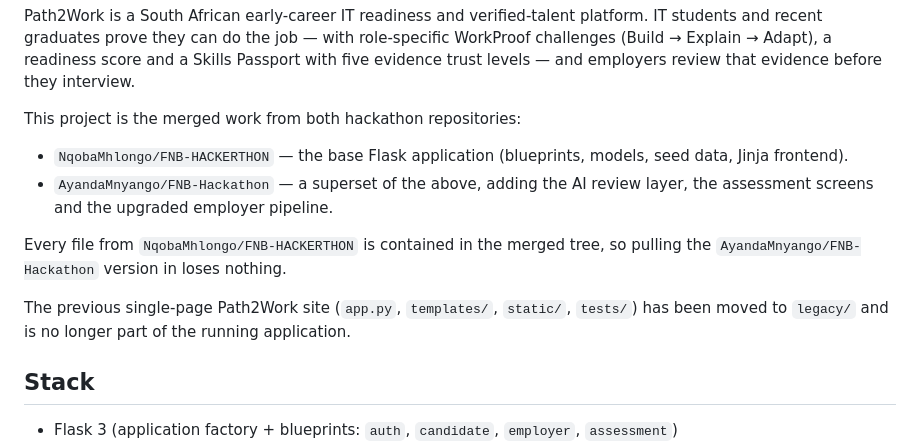
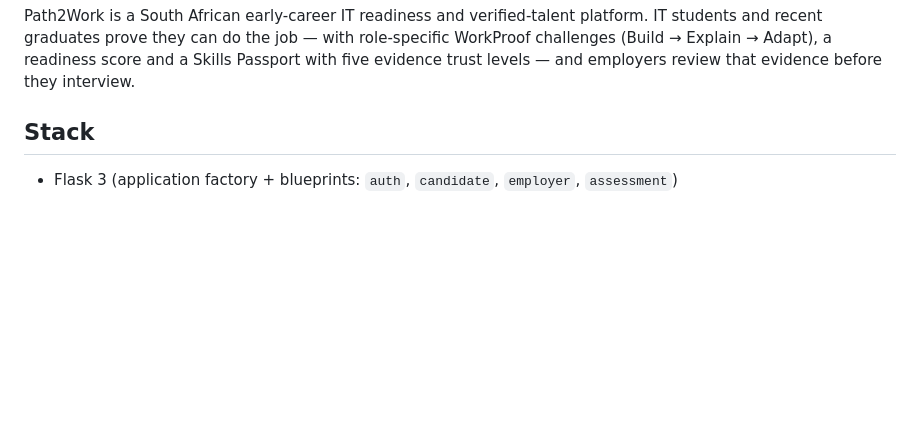
Before and after one commit to dillan-garahushoma/FNB-Hackathon, a Markdown page: README.md, the part around the change. GitHub-like rendering; blank space fills up the shorter version.

Commit message:
Clean README: remove internal merge notes not present in Ayanda original

```diff
--- a/README.md
+++ b/README.md
@@ -12,18 +12,6 @@ Path2Work is a South African early-career IT readiness and verified-talent platf
 IT students and recent graduates prove they can do the job — with role-specific WorkProof
 challenges (Build → Explain → Adapt), a readiness score and a Skills Passport with five
 evidence trust levels — and employers review that evidence before they interview.
-
-This project is the merged work from both hackathon repositories:
-
-- `NqobaMhlongo/FNB-HACKERTHON` — the base Flask application (blueprints, models, seed data, Jinja frontend).
-- `AyandaMnyango/FNB-Hackathon` — a superset of the above, adding the AI review layer, the
-  assessment screens and the upgraded employer pipeline.
-
-Every file from `NqobaMhlongo/FNB-HACKERTHON` is contained in the merged tree, so pulling the
-`AyandaMnyango/FNB-Hackathon` version in loses nothing.
-
-The previous single-page Path2Work site (`app.py`, `templates/`, `static/`, `tests/`) has been
-moved to `legacy/` and is no longer part of the running application.
 
 ## Stack
 
```
